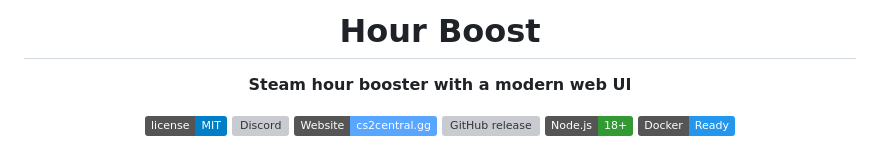
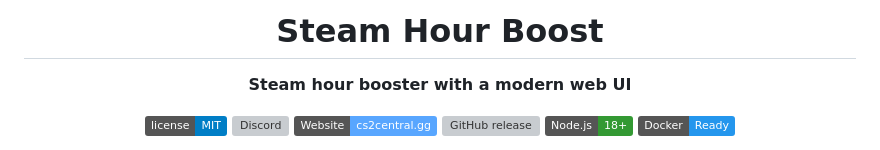
Before and after one commit to cs2central/steam-hour-boost, a Markdown page: README.md, the part around the change. Drawn GitHub-style; badges without logos; grey boxes are pictures that could not be loaded.

```diff
--- a/README.md
+++ b/README.md
@@ -1,6 +1,6 @@
 <div align="center">
 
-# Hour Boost
+# Steam Hour Boost
 
 **Steam hour booster with a modern web UI**
 
```
